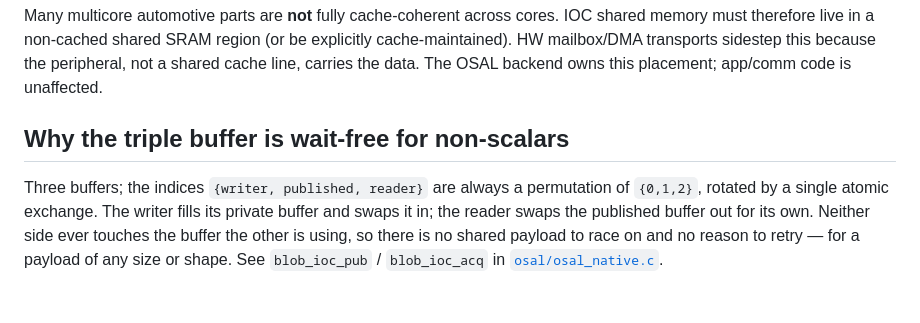
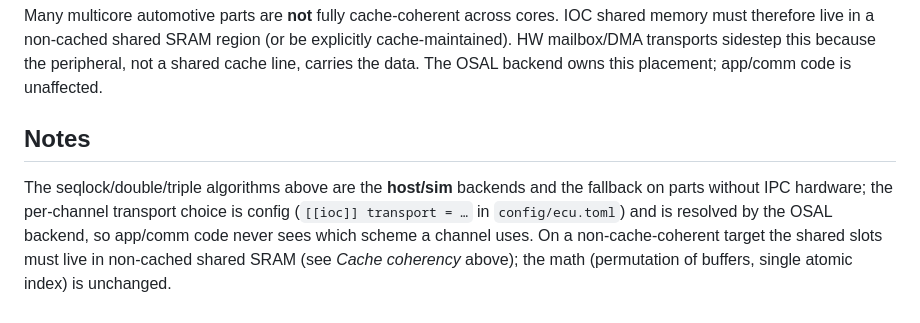
Before and after one commit to MartenH/blobly_emb, a Markdown page: docs/multicore-perf.md, the part around one of its changes. Rendered like a GitHub page.

```diff
--- a/docs/multicore-perf.md
+++ b/docs/multicore-perf.md
@@ -129,11 +218,11 @@ explicitly cache-maintained). HW mailbox/DMA transports sidestep this because th
 peripheral, not a shared cache line, carries the data. The OSAL backend owns this
 placement; app/comm code is unaffected.
 
-## Why the triple buffer is wait-free for non-scalars
+## Notes
 
-Three buffers; the indices `{writer, published, reader}` are always a permutation
-of `{0,1,2}`, rotated by a single atomic exchange. The writer fills its private
-buffer and swaps it in; the reader swaps the published buffer out for its own.
-Neither side ever touches the buffer the other is using, so there is no shared
-payload to race on and no reason to retry — for a payload of any size or shape.
-See `blob_ioc_pub` / `blob_ioc_acq` in [`osal/osal_native.c`](../osal/osal_native.c).
+The seqlock/double/triple algorithms above are the **host/sim** backends and the
+fallback on parts without IPC hardware; the per-channel transport choice is config
+(`[[ioc]] transport = …` in `config/ecu.toml`) and is resolved by the OSAL backend,
+so app/comm code never sees which scheme a channel uses. On a non-cache-coherent
+target the shared slots must live in non-cached shared SRAM (see *Cache coherency*
+above); the math (permutation of buffers, single atomic index) is unchanged.
```
Also changed, not shown: other parts of docs/multicore-perf.md (+89 -0 lines).
